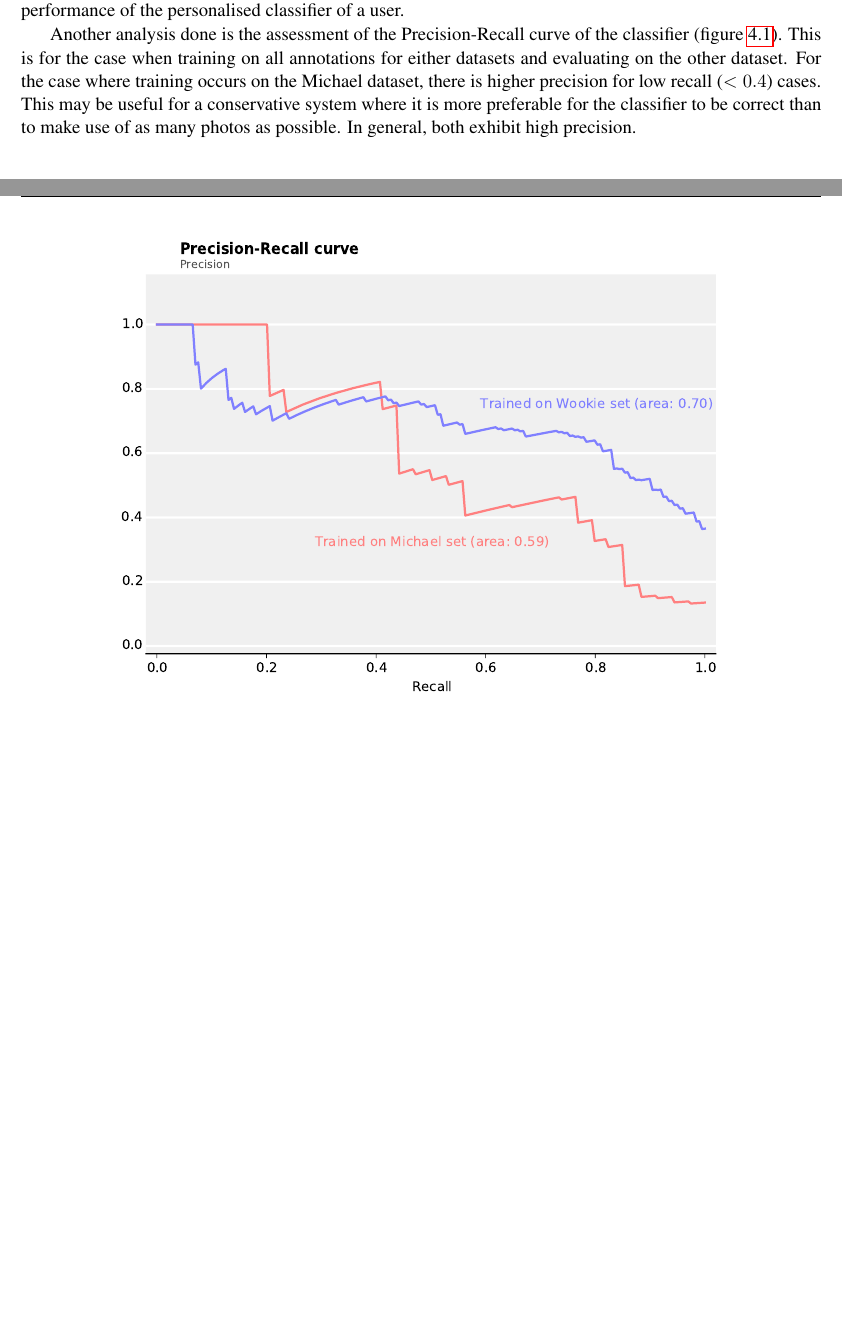
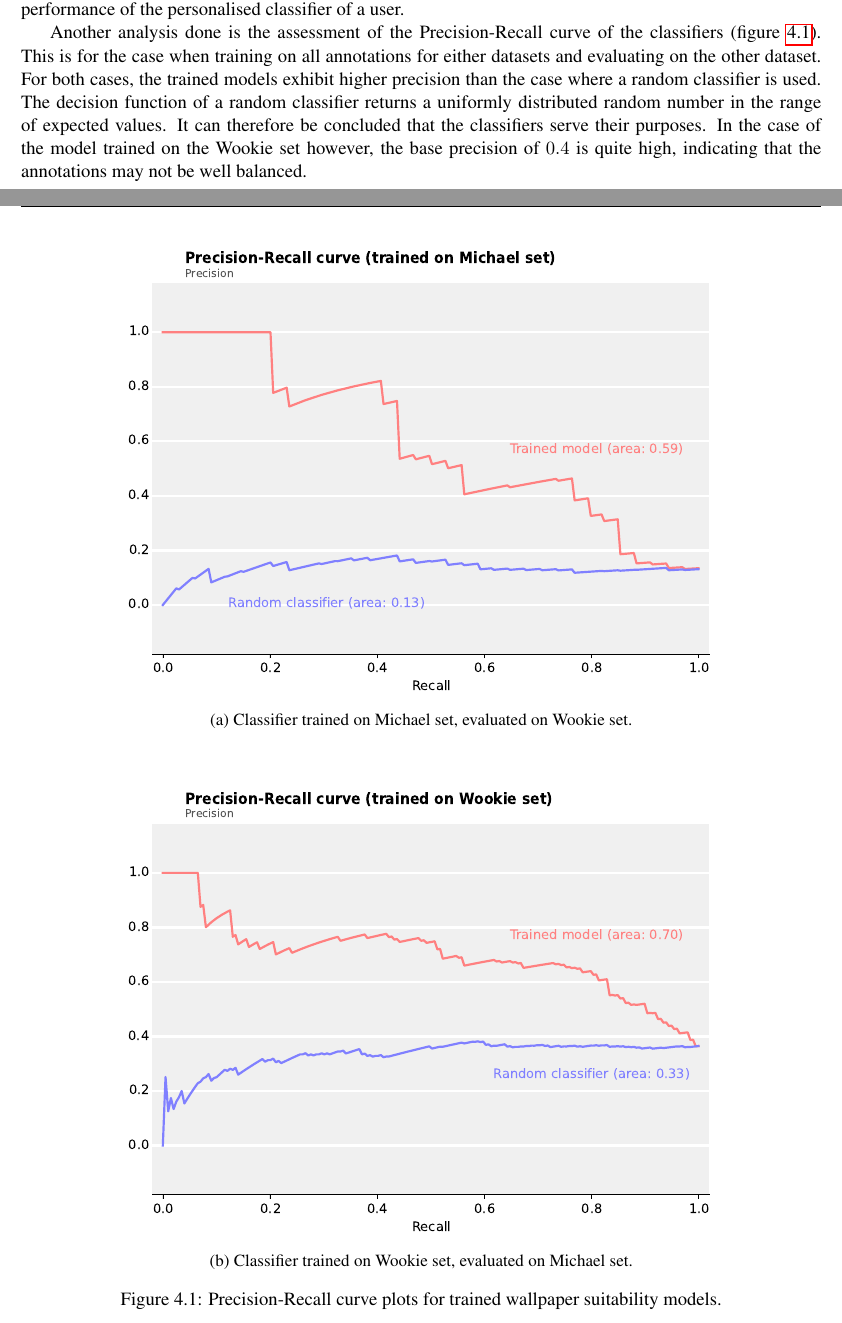
Before and after one commit to swook/autocrop, a LaTeX thesis (report/main.tex, which reads report/quantitative.tex): two parts of pages 19 and 20 of 36, joined at a grey line, cut so that both start at the same text, the shorter picture padded with empty space. Compiled offline with pdfLaTeX.

Commit message:
Update PRcurve plots and add to report

```diff
--- a/report/quantitative.tex
+++ b/report/quantitative.tex
@@ -36,18 +36,28 @@ correlation helps to improve the performance of the personalised classifier
 of a user.
 
 Another analysis done is the assessment of the Precision-Recall curve of the
-classifier (figure \ref{fig:PR}).
+classifiers (figure \ref{fig:PR}).
 This is for the case when training on all annotations for either datasets and
 evaluating on the other dataset.
-For the case where training occurs on the Michael dataset, there is higher
-precision for low recall ($<0.4$) cases.
-This may be useful for a conservative system where it is more preferable for
-the classifier to be correct than to make use of as many photos as possible.
-In general, both exhibit high precision.
+For both cases, the trained models exhibit higher precision than the case where a random classifier is used.
+The decision function of a random classifier returns a uniformly distributed random number in the range of expected values.
+It can therefore be concluded that the classifiers serve their purposes.
+In the case of the model trained on the Wookie set however, the base precision of $0.4$ is quite high, indicating that the annotations may not be well balanced.
 
 \begin{figure}
-\centering\includegraphics[width=0.8\columnwidth]{../figures/PRcurve.pdf}
-\caption{Precision-Recall curve of selection classifier trained on either dataset.\label{fig:PR}}
+\centering
+\begin{subfigure}{0.79\columnwidth}
+  \centering
+  \includegraphics[width=0.99\columnwidth]{../figures/PRcurve_michael_wookie.pdf}
+  \caption{Classifier trained on Michael set, evaluated on Wookie set.}
+\end{subfigure}
+\vskip8mm
+\begin{subfigure}{0.79\columnwidth}
+  \centering
+  \includegraphics[width=0.99\columnwidth]{../figures/PRcurve_wookie_michael.pdf}
+  \caption{Classifier trained on Wookie set, evaluated on Michael set.}
+\end{subfigure}
+\caption{Precision-Recall curve plots for trained wallpaper suitability models.\label{fig:PR}}
 \end{figure}
 
 
```
Also changed, not shown: report/appendix.tex (+4 -3 lines), report/materialsandmethods.tex (+10 -10 lines), figures/PRcurve.pdf (deleted), figures/PRcurve_michael_wookie.pdf (added), figures/PRcurve_wookie_michael.pdf (added), report/quantitative.tex (5 more changed lines), 4 other files.
